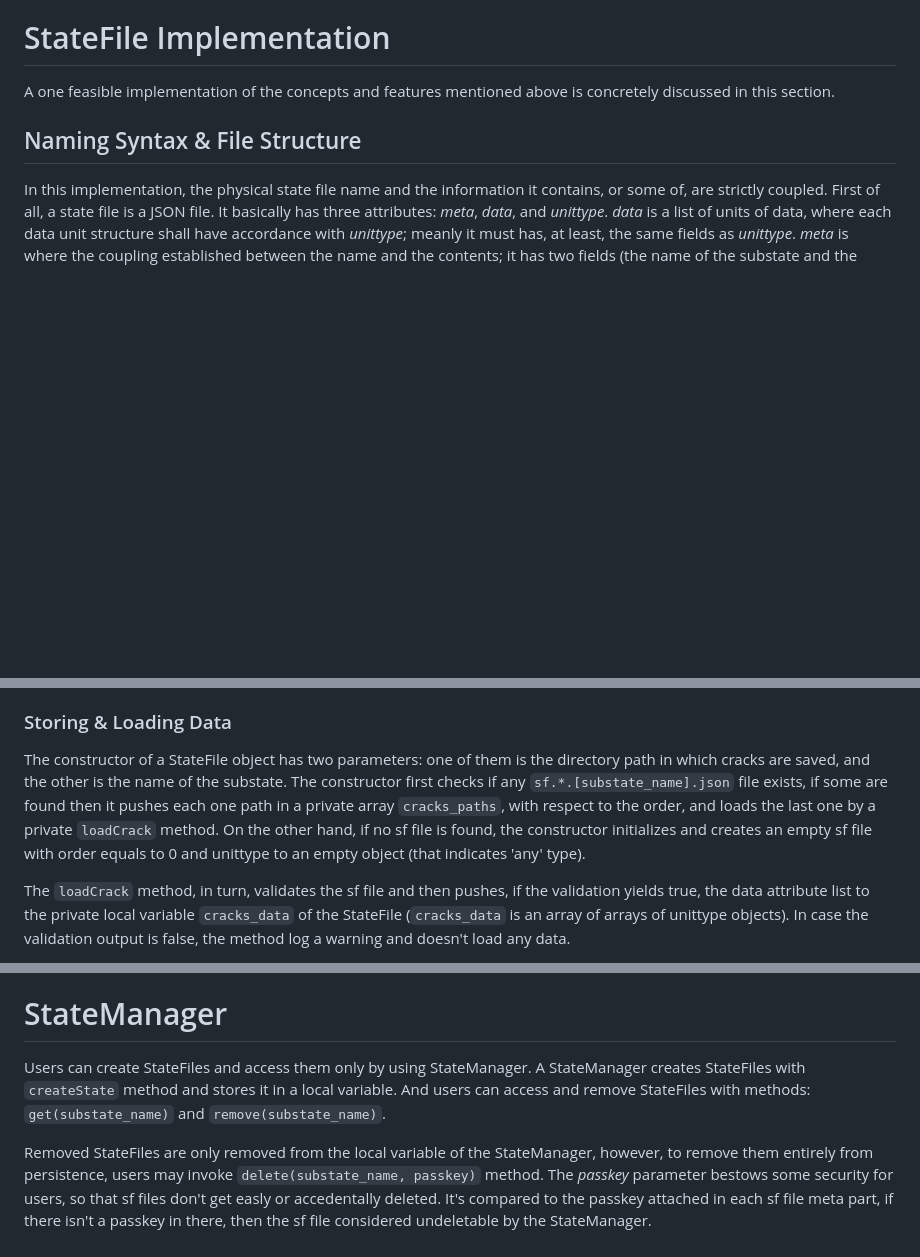
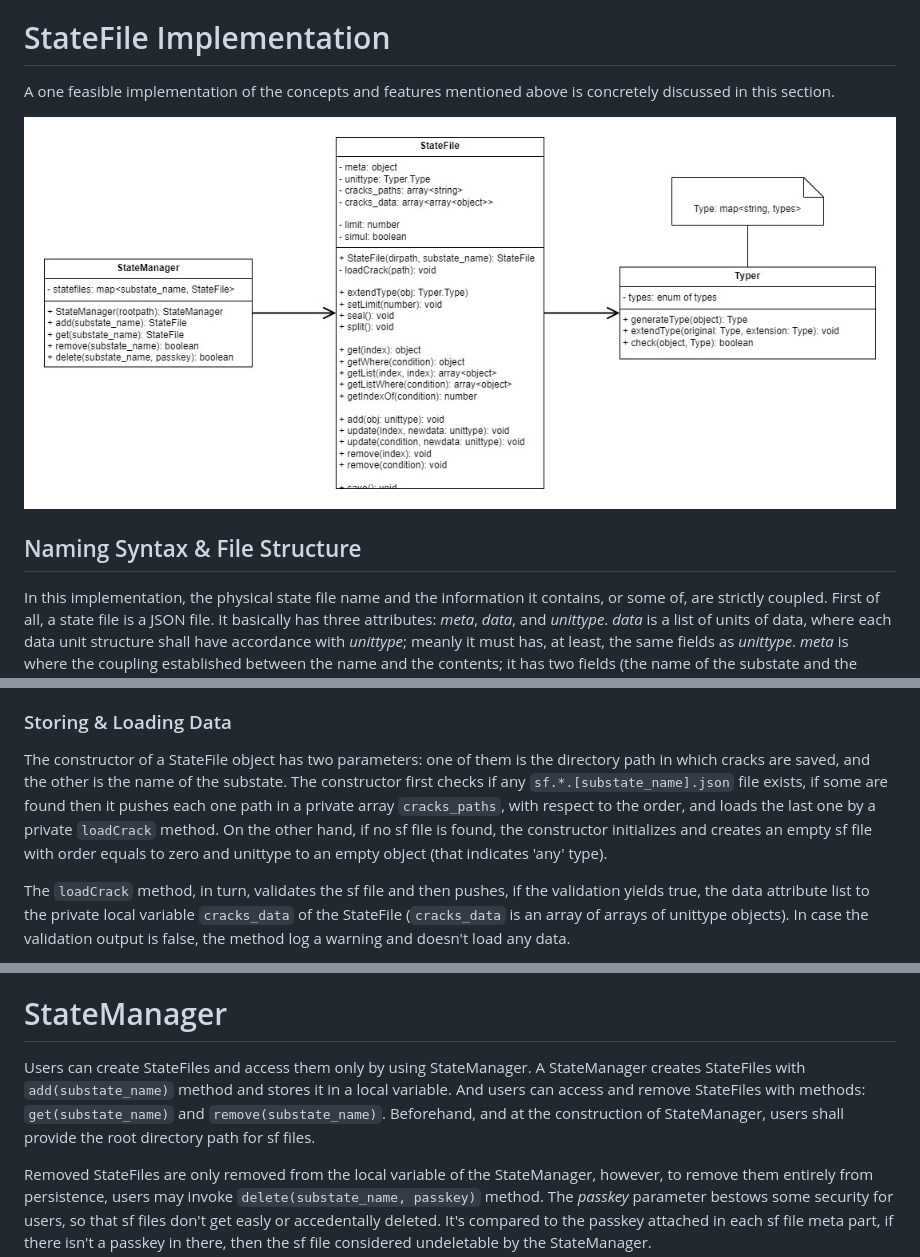
Before and after one commit to Mahmoud-Ehab/yellow, a Markdown page: docs/statefile.md, 3 parts joined by grey strips. GitHub-like rendering; pictures changed too: docs/diagrams/StateFile.ClassDiagram.jpg (added); blank space fills up the shorter version.

Commit message:
StateFile Class Diagram added.

```diff
--- a/docs/statefile.md
+++ b/docs/statefile.md
@@ -10,6 +10,8 @@ Lastly, saved files shall have a conventional naming syntax that would facilitat
 # StateFile Implementation
 
 A one feasible implementation of the concepts and features mentioned above is concretely discussed in this section.
+
+![StateFile Class Diagram](./diagrams/StateFile.ClassDiagram.jpg)
 
 ## Naming Syntax & File Structure
 
@@ -24,7 +26,7 @@ As much the implementation discussed above, it's obvious that StateFiles store d
 
 ### Storing & Loading Data
 
-The constructor of a StateFile object has two parameters: one of them is the directory path in which cracks are saved, and the other is the name of the substate. The constructor first checks if any `sf.*.[substate_name].json` file exists, if some are found then it pushes each one path in a private array `cracks_paths`, with respect to the order, and loads the last one by a private `loadCrack` method. On the other hand, if no sf file is found, the constructor initializes and creates an empty sf file with order equals to 0 and unittype to an empty object (that indicates 'any' type).
+The constructor of a StateFile object has two parameters: one of them is the directory path in which cracks are saved, and the other is the name of the substate. The constructor first checks if any `sf.*.[substate_name].json` file exists, if some are found then it pushes each one path in a private array `cracks_paths`, with respect to the order, and loads the last one by a private `loadCrack` method. On the other hand, if no sf file is found, the constructor initializes and creates an empty sf file with order equals to zero and unittype to an empty object (that indicates 'any' type).
 
 The `loadCrack` method, in turn, validates the sf file and then pushes, if the validation yields true, the data attribute list to the private local variable `cracks_data` of the StateFile (`cracks_data` is an array of arrays of unittype objects). In case the validation output is false, the method log a warning and doesn't load any data.
 
@@ -57,6 +59,6 @@ Typer is used by StateFile to generate a unittype object, to extend a unittype o
 
 # StateManager
 
-Users can create StateFiles and access them only by using StateManager. A StateManager creates StateFiles with `createState` method and stores it in a local variable. And users can access and remove StateFiles with methods: `get(substate_name)` and `remove(substate_name)`.
+Users can create StateFiles and access them only by using StateManager. A StateManager creates StateFiles with `add(substate_name)` method and stores it in a local variable. And users can access and remove StateFiles with methods: `get(substate_name)` and `remove(substate_name)`. Beforehand, and at the construction of StateManager, users shall provide the root directory path for sf files.
 
 Removed StateFiles are only removed from the local variable of the StateManager, however, to remove them entirely from persistence, users may invoke `delete(substate_name, passkey)` method. The _passkey_ parameter bestows some security for users, so that sf files don't get easly or accedentally deleted. It's compared to the passkey attached in each sf file meta part, if there isn't a passkey in there, then the sf file considered undeletable by the StateManager.
```
Also changed, not shown: 1 other file.
